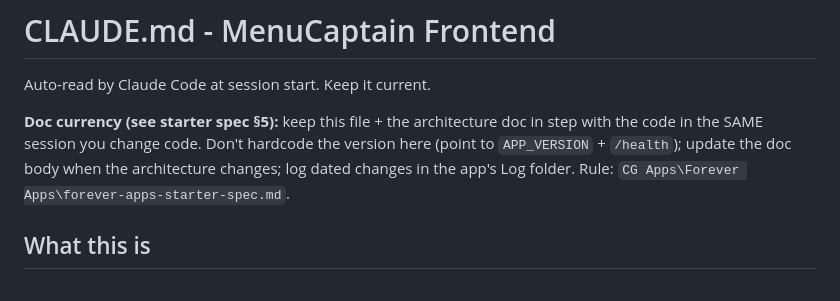
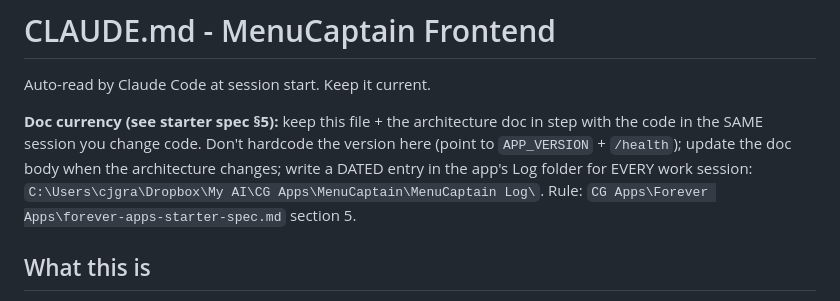
Before and after one commit to cgramlich/dining-log-app, a Markdown page: CLAUDE.md, the part around the change. Rendered like a GitHub page.

Commit message:
CLAUDE.md: doc-currency + session-log mandate
Co-Authored-By: Claude Fable 5 <noreply@anthropic.com>

```diff
--- a/CLAUDE.md
+++ b/CLAUDE.md
@@ -5,7 +5,9 @@ Auto-read by Claude Code at session start. Keep it current.
 **Doc currency (see starter spec §5):** keep this file + the architecture doc in step
 with the code in the SAME session you change code. Don't hardcode the version here
 (point to `APP_VERSION` + `/health`); update the doc body when the architecture changes;
-log dated changes in the app's Log folder. Rule: `CG Apps\Forever Apps\forever-apps-starter-spec.md`.
+write a DATED entry in the app's Log folder for EVERY work session:
+`C:\Users\cjgra\Dropbox\My AI\CG Apps\MenuCaptain\MenuCaptain Log\`.
+Rule: `CG Apps\Forever Apps\forever-apps-starter-spec.md` section 5.
 
 ## What this is
 MenuCaptain frontend: a SINGLE-FILE HTML PWA (React via CDN + Babel
```
